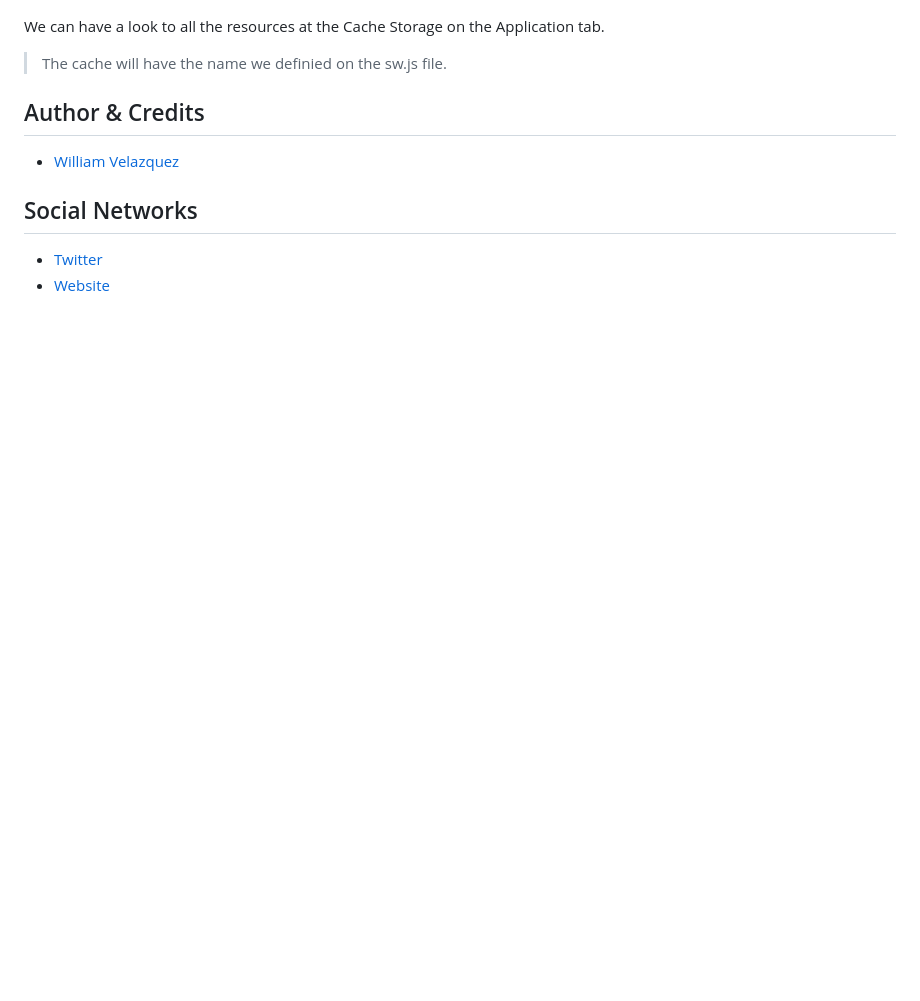
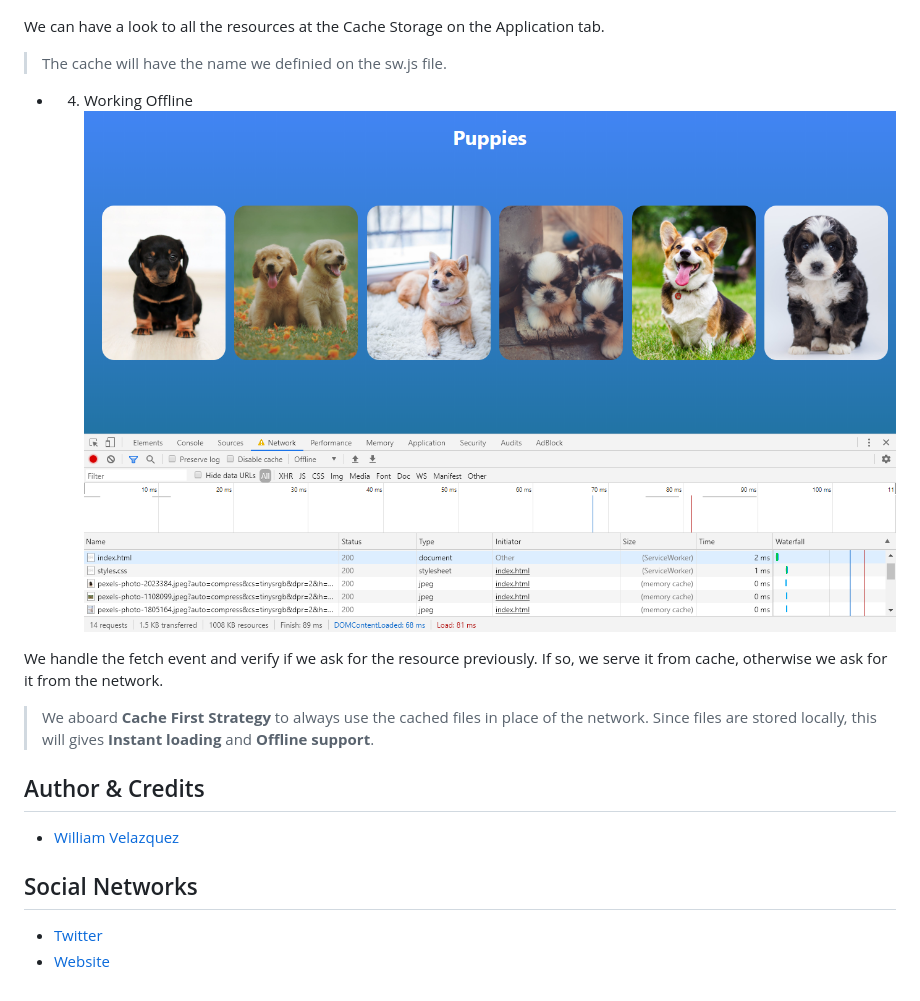
Before and after one commit to WilliamVelazquez/sw-offline-codelab, a Markdown page: README.md, the part around the change. GitHub-like rendering; pictures changed too: .readme-static/4-working-offline.png (added); blank space fills up the shorter version.

Commit message:
4. Working Offline
Handling fetch event to serve Assets from Cache or from the Network.

```diff
--- a/README.md
+++ b/README.md
@@ -47,6 +47,12 @@ The network ask for the resources and respond with http status code 304(Not Modi
 We can have a look to all the resources at the Cache Storage on the Application tab.
 > The cache will have the name we definied on the sw.js file.
 
+- 4. Working Offline
+![Working Offline](./.readme-static/4-working-offline.png)
+
+We handle the fetch event and verify if we ask for the resource previously. If so, we serve it from cache, otherwise we ask for it from the network.
+> We aboard **Cache First Strategy** to always use the cached files in place of the network. Since files are stored locally, this will gives **Instant loading** and **Offline support**.
+
 ## Author & Credits
 
 - [William Velazquez](https://williamvelazquez.com/)
```
Also changed, not shown: 2 other files.
